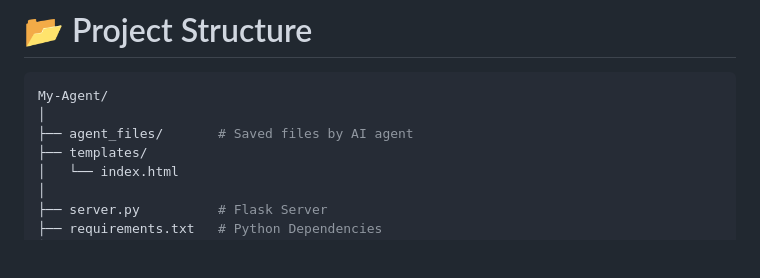
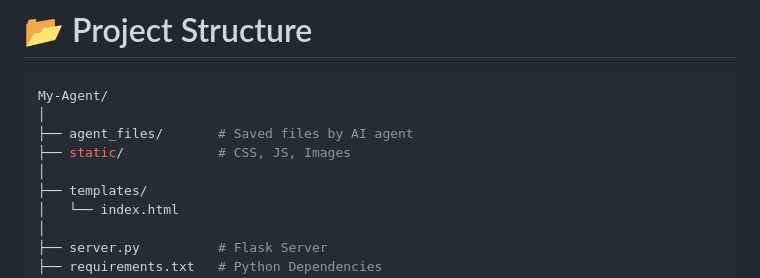
Before and after one commit to sandeep-141297/my-agent, a Markdown page: README.md, the part around the change. Drawn GitHub-style; blank space fills up the shorter version.

```diff
--- a/README.md
+++ b/README.md
@@ -70,6 +70,8 @@ The AI Agent can perform real actions using tools.
 My-Agent/
 │
 ├── agent_files/       # Saved files by AI agent
+├── static/            # CSS, JS, Images
+│
 ├── templates/
 │   └── index.html
 │
```
